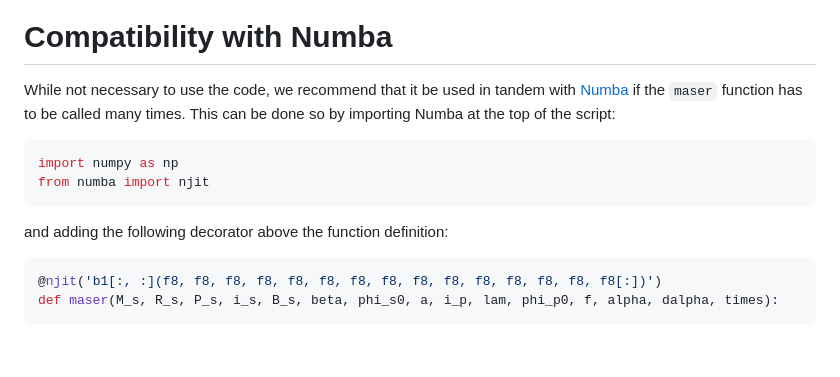
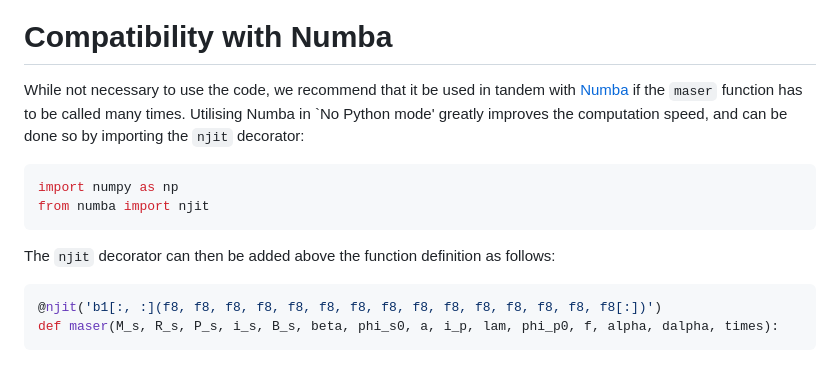
Before and after one commit to robkavanagh/maser, a Markdown page: README.md, the part around the change. GitHub-like rendering.

````diff
--- a/README.md
+++ b/README.md
@@ -53,12 +53,12 @@ The visibility lightcurve computed should resemble the following:
 ![fig](https://user-images.githubusercontent.com/24622499/232755000-d36b8aa1-d747-4c8a-a97c-0249238bb99e.png)
 
 # Compatibility with Numba
-While not necessary to use the code, we recommend that it be used in tandem with [Numba](https://numba.pydata.org/) if the `maser` function has to be called many times. This can be done so by importing Numba at the top of the script:
+While not necessary to use the code, we recommend that it be used in tandem with [Numba](https://numba.pydata.org/) if the `maser` function has to be called many times. Utilising Numba in \`No Python mode' greatly improves the computation speed, and can be done so by importing the `njit` decorator:
 ```python
 import numpy as np
 from numba import njit
 ```
-and adding the following decorator above the function definition:
+The `njit` decorator can then be added above the function definition as follows:
 ```python
 @njit('b1[:, :](f8, f8, f8, f8, f8, f8, f8, f8, f8, f8, f8, f8, f8, f8, f8[:])')
 def maser(M_s, R_s, P_s, i_s, B_s, beta, phi_s0, a, i_p, lam, phi_p0, f, alpha, dalpha, times):
````
